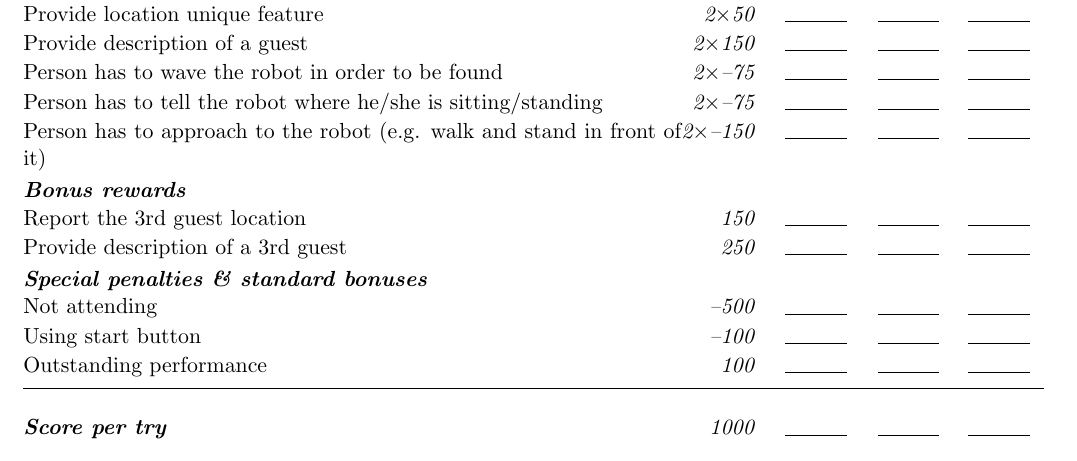
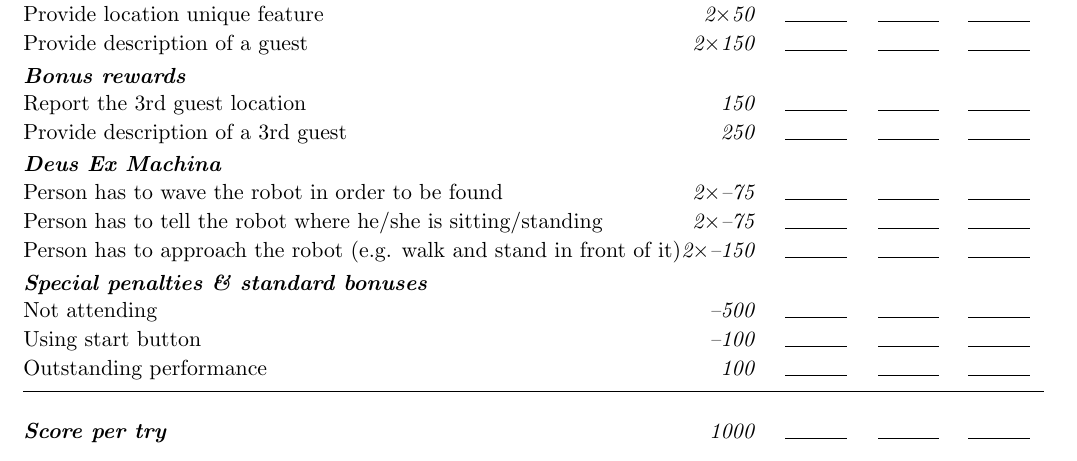
Before and after one commit to RoboCupAtHome/RuleBook, a LaTeX book (score_sheets.tex, which reads scoresheets/FindMyMates.tex): part of page 8 of 23, cut so that both start at the same text. Compiled offline with pdfLaTeX.

Commit message:
Update FindMyMates.tex

```diff
--- a/scoresheets/FindMyMates.tex
+++ b/scoresheets/FindMyMates.tex
@@ -6,13 +6,15 @@ The maximum time for this test is 5 minutes.
 	\scoreitem[2]{100}{Report a guest location}
 	\scoreitem[2]{50}{Provide location unique feature}
 	\scoreitem[2]{150}{Provide description of a guest}
-	\penaltyitem[2]{-75}{Person has to wave the robot in order to be found}
-	\penaltyitem[2]{-75}{Person has to tell the robot where he/she is sitting/standing}
-	\penaltyitem[2]{-150}{Person has to approach to the robot (e.g. walk and stand in front of it)}
 
 	\scoreheading{Bonus rewards}
 	\scoreitem{150}{Report the 3rd guest location}
 	\scoreitem{250}{Provide description of a 3rd guest}
+
+	\scoreheading{Deus Ex Machina}
+	\penaltyitem[2]{-75}{Person has to wave the robot in order to be found}
+	\penaltyitem[2]{-75}{Person has to tell the robot where he/she is sitting/standing}
+	\penaltyitem[2]{-150}{Person has to approach the robot (e.g. walk and stand in front of it)}
 
 	% No longer necessary, computes automatically
 	% \setTotalScore{1000}
```
